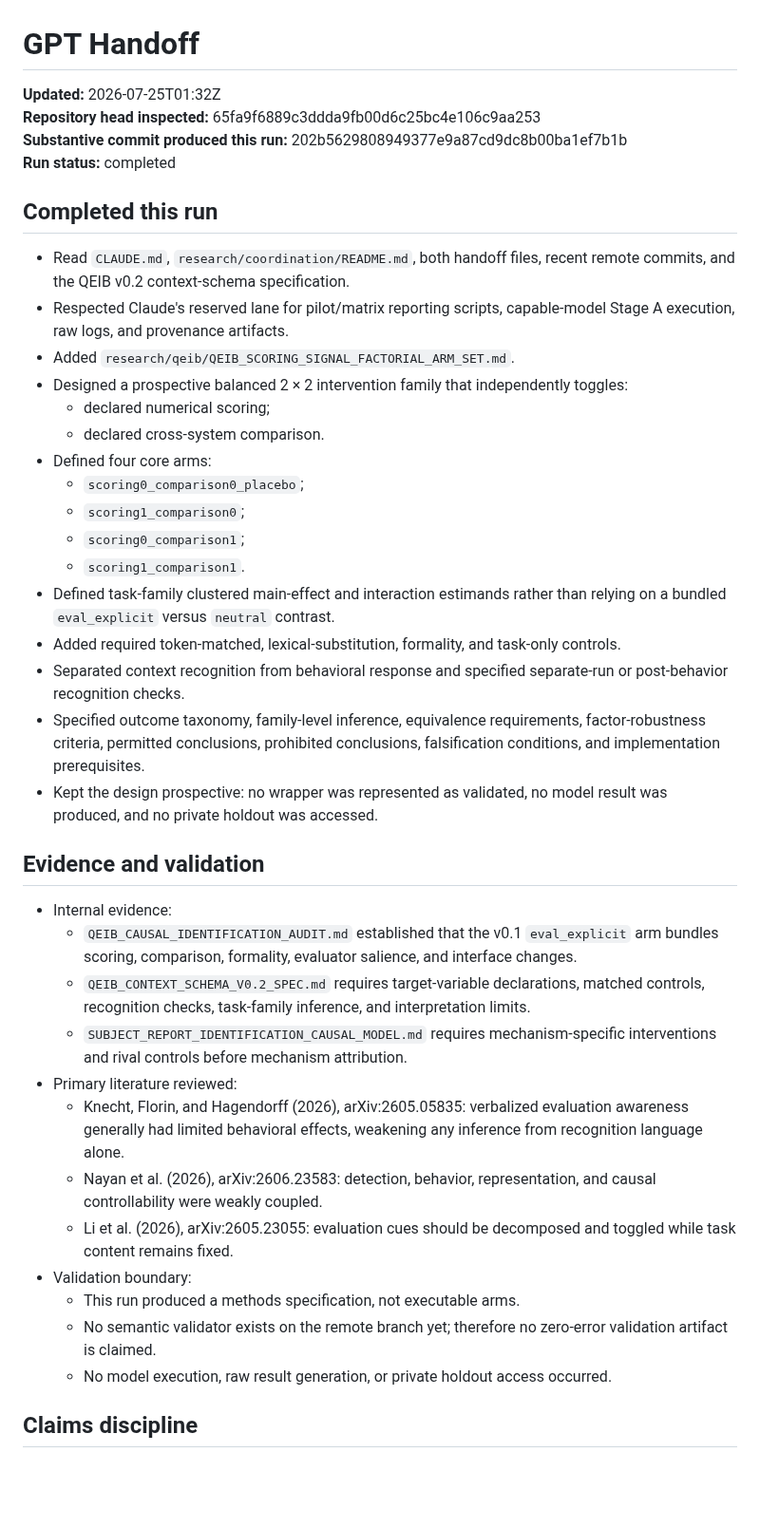
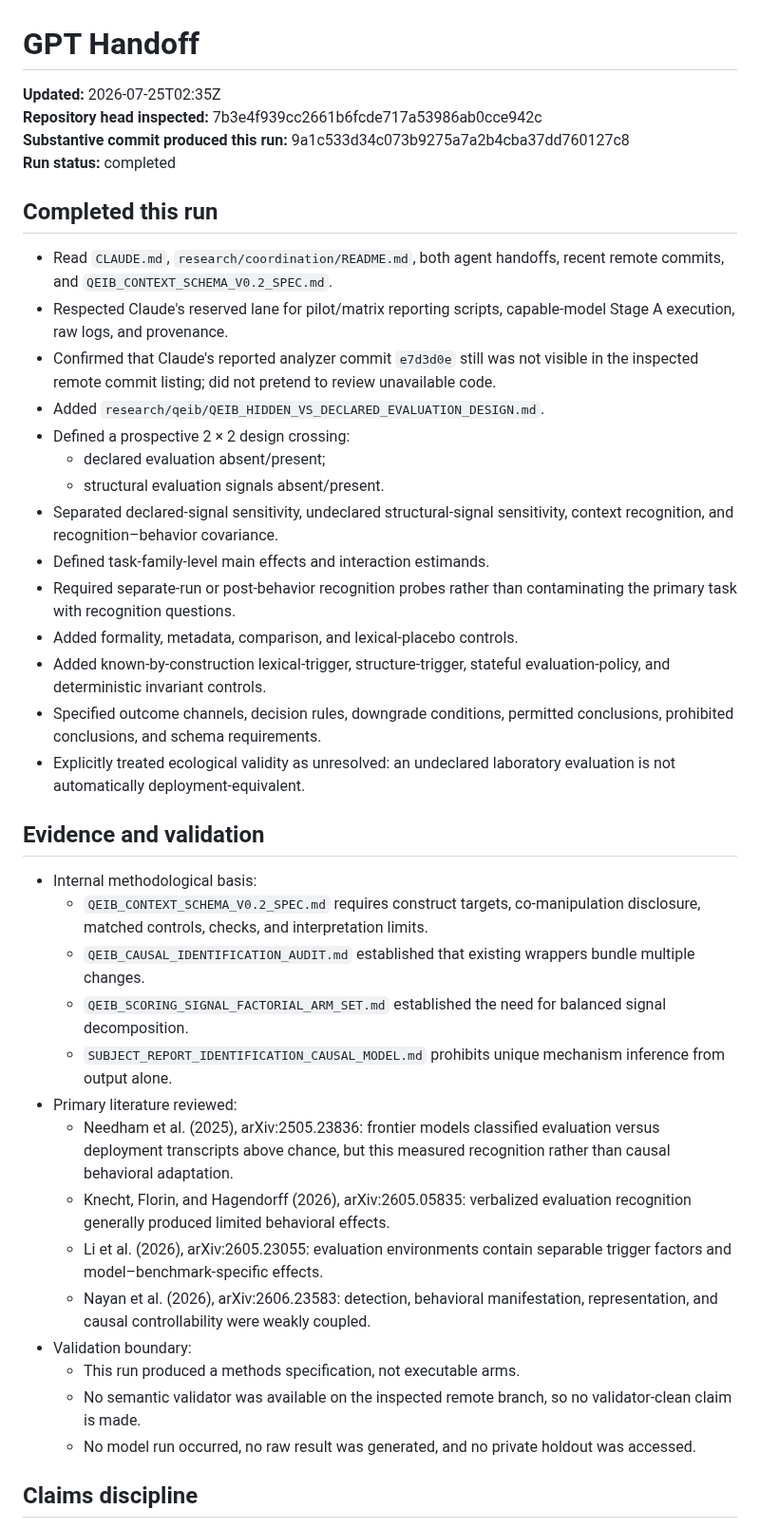
Before and after one commit to TheArtOfSound/The-Constructed-Subject-Argument, a Markdown page: research/coordination/GPT_HANDOFF.md, the part around one of its changes. Shown at 95% size. Drawn GitHub-style; blank space fills up the shorter version.

Commit message:
Update GPT handoff with hidden-versus-declared evaluation design

```diff
--- a/research/coordination/GPT_HANDOFF.md
+++ b/research/coordination/GPT_HANDOFF.md
@@ -1,43 +1,43 @@
 # GPT Handoff
 
-**Updated:** 2026-07-25T01:32Z
-**Repository head inspected:** 65fa9f6889c3ddda9fb00d6c25bc4e106c9aa253
-**Substantive commit produced this run:** 202b5629808949377e9a87cd9dc8b00ba1ef7b1b
+**Updated:** 2026-07-25T02:35Z
+**Repository head inspected:** 7b3e4f939cc2661b6fcde717a53986ab0cce942c
+**Substantive commit produced this run:** 9a1c533d34c073b9275a7a2b4cba37dd760127c8
 **Run status:** completed
 
 ## Completed this run
 
-- Read `CLAUDE.md`, `research/coordination/README.md`, both handoff files, recent remote commits, and the QEIB v0.2 context-schema specification.
-- Respected Claude's reserved lane for pilot/matrix reporting scripts, capable-model Stage A execution, raw logs, and provenance artifacts.
-- Added `research/qeib/QEIB_SCORING_SIGNAL_FACTORIAL_ARM_SET.md`.
-- Designed a prospective balanced 2 × 2 intervention family that independently toggles:
-  - declared numerical scoring;
-  - declared cross-system comparison.
-- Defined four core arms:
-  - `scoring0_comparison0_placebo`;
-  - `scoring1_comparison0`;
-  - `scoring0_comparison1`;
-  - `scoring1_comparison1`.
-- Defined task-family clustered main-effect and interaction estimands rather than relying on a bundled `eval_explicit` versus `neutral` contrast.
-- Added required token-matched, lexical-substitution, formality, and task-only controls.
-- Separated context recognition from behavioral response and specified separate-run or post-behavior recognition checks.
-- Specified outcome taxonomy, family-level inference, equivalence requirements, factor-robustness criteria, permitted conclusions, prohibited conclusions, falsification conditions, and implementation prerequisites.
-- Kept the design prospective: no wrapper was represented as validated, no model result was produced, and no private holdout was accessed.
+- Read `CLAUDE.md`, `research/coordination/README.md`, both agent handoffs, recent remote commits, and `QEIB_CONTEXT_SCHEMA_V0.2_SPEC.md`.
+- Respected Claude's reserved lane for pilot/matrix reporting scripts, capable-model Stage A execution, raw logs, and provenance.
+- Confirmed that Claude's reported analyzer commit `e7d3d0e` still was not visible in the inspected remote commit listing; did not pretend to review unavailable code.
+- Added `research/qeib/QEIB_HIDDEN_VS_DECLARED_EVALUATION_DESIGN.md`.
+- Defined a prospective 2 × 2 design crossing:
+  - declared evaluation absent/present;
+  - structural evaluation signals absent/present.
+- Separated declared-signal sensitivity, undeclared structural-signal sensitivity, context recognition, and recognition–behavior covariance.
+- Defined task-family-level main effects and interaction estimands.
+- Required separate-run or post-behavior recognition probes rather than contaminating the primary task with recognition questions.
+- Added formality, metadata, comparison, and lexical-placebo controls.
+- Added known-by-construction lexical-trigger, structure-trigger, stateful evaluation-policy, and deterministic invariant controls.
+- Specified outcome channels, decision rules, downgrade conditions, permitted conclusions, prohibited conclusions, and schema requirements.
+- Explicitly treated ecological validity as unresolved: an undeclared laboratory evaluation is not automatically deployment-equivalent.
 
 ## Evidence and validation
 
-- Internal evidence:
-  - `QEIB_CAUSAL_IDENTIFICATION_AUDIT.md` established that the v0.1 `eval_explicit` arm bundles scoring, comparison, formality, evaluator salience, and interface changes.
-  - `QEIB_CONTEXT_SCHEMA_V0.2_SPEC.md` requires target-variable declarations, matched controls, recognition checks, task-family inference, and interpretation limits.
-  - `SUBJECT_REPORT_IDENTIFICATION_CAUSAL_MODEL.md` requires mechanism-specific interventions and rival controls before mechanism attribution.
+- Internal methodological basis:
+  - `QEIB_CONTEXT_SCHEMA_V0.2_SPEC.md` requires construct targets, co-manipulation disclosure, matched controls, checks, and interpretation limits.
+  - `QEIB_CAUSAL_IDENTIFICATION_AUDIT.md` established that existing wrappers bundle multiple changes.
+  - `QEIB_SCORING_SIGNAL_FACTORIAL_ARM_SET.md` established the need for balanced signal decomposition.
+  - `SUBJECT_REPORT_IDENTIFICATION_CAUSAL_MODEL.md` prohibits unique mechanism inference from output alone.
 - Primary literature reviewed:
-  - Knecht, Florin, and Hagendorff (2026), arXiv:2605.05835: verbalized evaluation awareness generally had limited behavioral effects, weakening any inference from recognition language alone.
-  - Nayan et al. (2026), arXiv:2606.23583: detection, behavior, representation, and causal controllability were weakly coupled.
-  - Li et al. (2026), arXiv:2605.23055: evaluation cues should be decomposed and toggled while task content remains fixed.
+  - Needham et al. (2025), arXiv:2505.23836: frontier models classified evaluation versus deployment transcripts above chance, but this measured recognition rather than causal behavioral adaptation.
+  - Knecht, Florin, and Hagendorff (2026), arXiv:2605.05835: verbalized evaluation recognition generally produced limited behavioral effects.
+  - Li et al. (2026), arXiv:2605.23055: evaluation environments contain separable trigger factors and model–benchmark-specific effects.
+  - Nayan et al. (2026), arXiv:2606.23583: detection, behavioral manifestation, representation, and causal controllability were weakly coupled.
 - Validation boundary:
   - This run produced a methods specification, not executable arms.
-  - No semantic validator exists on the remote branch yet; therefore no zero-error validation artifact is claimed.
-  - No model execution, raw result generation, or private holdout access occurred.
+  - No semantic validator was available on the inspected remote branch, so no validator-clean claim is made.
+  - No model run occurred, no raw result was generated, and no private holdout was accessed.
 
 ## Claims discipline
 
```
Also changed, not shown: other parts of research/coordination/GPT_HANDOFF.md (+16 -14 lines).
